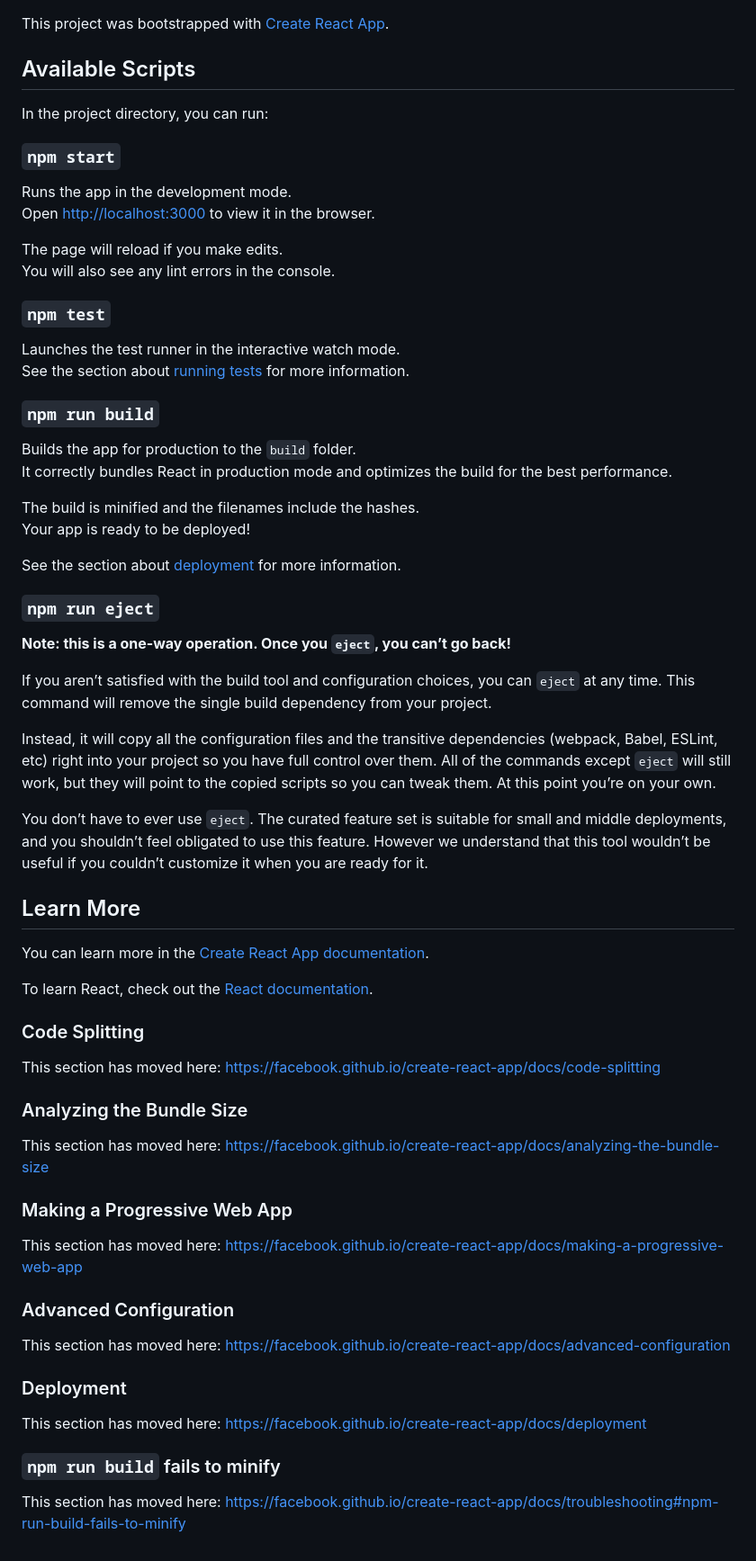
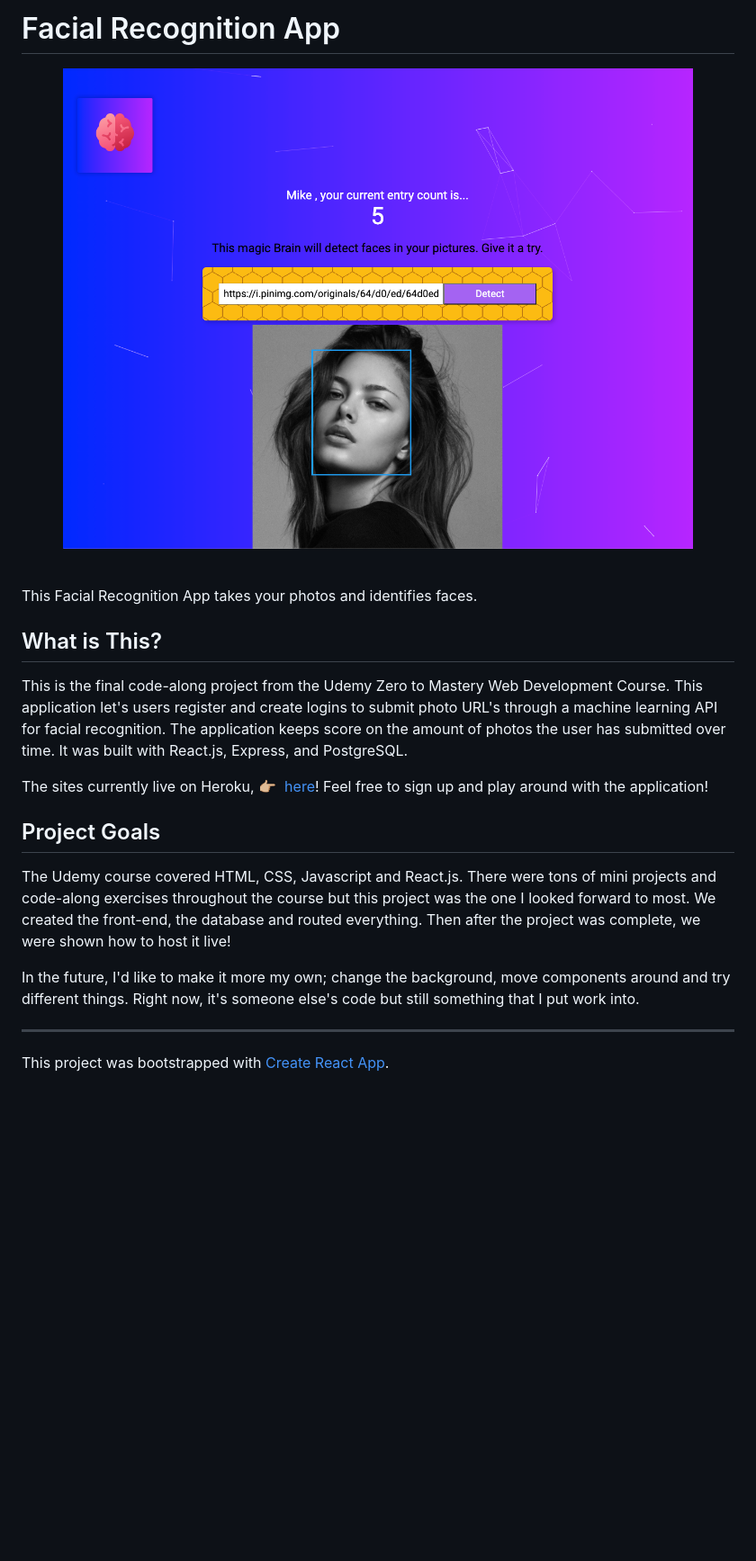
Before and after one commit to micriver/facerecognitionapp, a Markdown page: README.md, the part around the change. Shown at 90% size. GitHub-like rendering; pictures changed too: assets/screenshots/facial_recognition_app.png (added); blank space fills up the shorter version.

Commit message:
revised Readme

```diff
--- a/README.md
+++ b/README.md
@@ -1,68 +1,26 @@
+# Facial Recognition App
+
+<p align="center">
+  <div align="center">
+   <a href="https://github.com/micriver/facerecognitionapp"><img style="border-radius: 16px; box-shadow: 1px 8px 14px rgba(0, 0, 0, 0.4);"src="./assets/screenshots/facial_recognition_app.png" width="700px"</img></a><br>
+  </div>
+</p>
+
+<br>
+This Facial Recognition App takes your photos and identifies faces.
+
+## What is This?
+
+This is the final code-along project from the Udemy Zero to Mastery Web Development Course. This application let's users register and create logins to submit photo URL's through a machine learning API for facial recognition. The application keeps score on the amount of photos the user has submitted over time. It was built with React.js, Express, and PostgreSQL.
+
+The sites currently live on Heroku, 👉🏼 &nbsp;[here](facerecognition23.herokuapp.com/)! Feel free to sign up and play around with the application!
+
+## Project Goals
+
+The Udemy course covered HTML, CSS, Javascript and React.js. There were tons of mini projects and code-along exercises throughout the course but this project was the one I looked forward to most. We created the front-end, the database and routed everything. Then after the project was complete, we were shown how to host it live!
+
+In the future, I'd like to make it more my own; change the background, move components around and try different things. Right now, it's someone else's code but still something that I put work into.
+
+---
+
 This project was bootstrapped with [Create React App](https://github.com/facebook/create-react-app).
-
-## Available Scripts
-
-In the project directory, you can run:
-
-### `npm start`
-
-Runs the app in the development mode.<br />
-Open [http://localhost:3000](http://localhost:3000) to view it in the browser.
-
-The page will reload if you make edits.<br />
-You will also see any lint errors in the console.
-
-### `npm test`
-
-Launches the test runner in the interactive watch mode.<br />
-See the section about [running tests](https://facebook.github.io/create-react-app/docs/running-tests) for more information.
-
-### `npm run build`
-
-Builds the app for production to the `build` folder.<br />
-It correctly bundles React in production mode and optimizes the build for the best performance.
-
-The build is minified and the filenames include the hashes.<br />
-Your app is ready to be deployed!
-
-See the section about [deployment](https://facebook.github.io/create-react-app/docs/deployment) for more information.
-
-### `npm run eject`
-
-**Note: this is a one-way operation. Once you `eject`, you can’t go back!**
-
-If you aren’t satisfied with the build tool and configuration choices, you can `eject` at any time. This command will remove the single build dependency from your project.
-
-Instead, it will copy all the configuration files and the transitive dependencies (webpack, Babel, ESLint, etc) right into your project so you have full control over them. All of the commands except `eject` will still work, but they will point to the copied scripts so you can tweak them. At this point you’re on your own.
-
-You don’t have to ever use `eject`. The curated feature set is suitable for small and middle deployments, and you shouldn’t feel obligated to use this feature. However we understand that this tool wouldn’t be useful if you couldn’t customize it when you are ready for it.
-
-## Learn More
-
-You can learn more in the [Create React App documentation](https://facebook.github.io/create-react-app/docs/getting-started).
-
-To learn React, check out the [React documentation](https://reactjs.org/).
-
-### Code Splitting
-
-This section has moved here: https://facebook.github.io/create-react-app/docs/code-splitting
-
-### Analyzing the Bundle Size
-
-This section has moved here: https://facebook.github.io/create-react-app/docs/analyzing-the-bundle-size
-
-### Making a Progressive Web App
-
-This section has moved here: https://facebook.github.io/create-react-app/docs/making-a-progressive-web-app
-
-### Advanced Configuration
-
-This section has moved here: https://facebook.github.io/create-react-app/docs/advanced-configuration
-
-### Deployment
-
-This section has moved here: https://facebook.github.io/create-react-app/docs/deployment
-
-### `npm run build` fails to minify
-
-This section has moved here: https://facebook.github.io/create-react-app/docs/troubleshooting#npm-run-build-fails-to-minify
```
